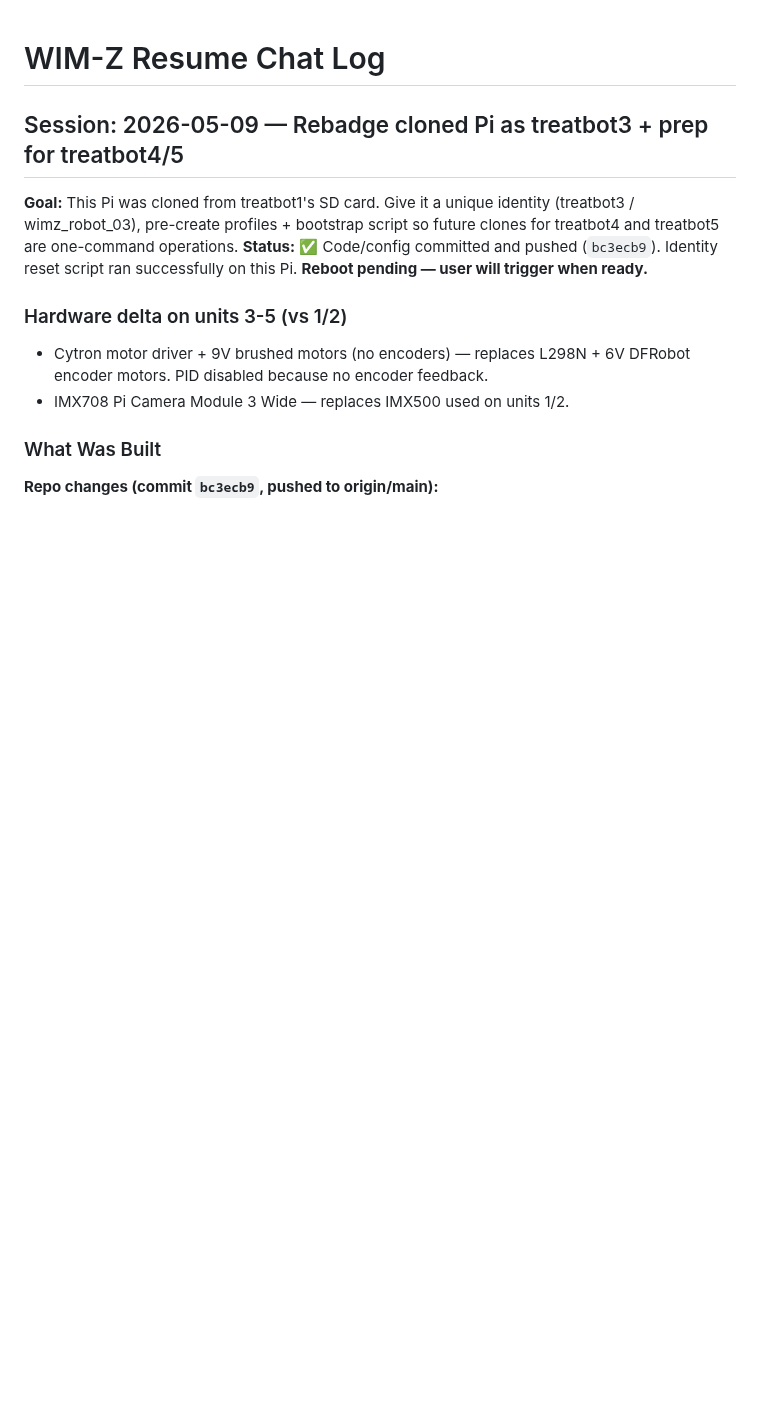
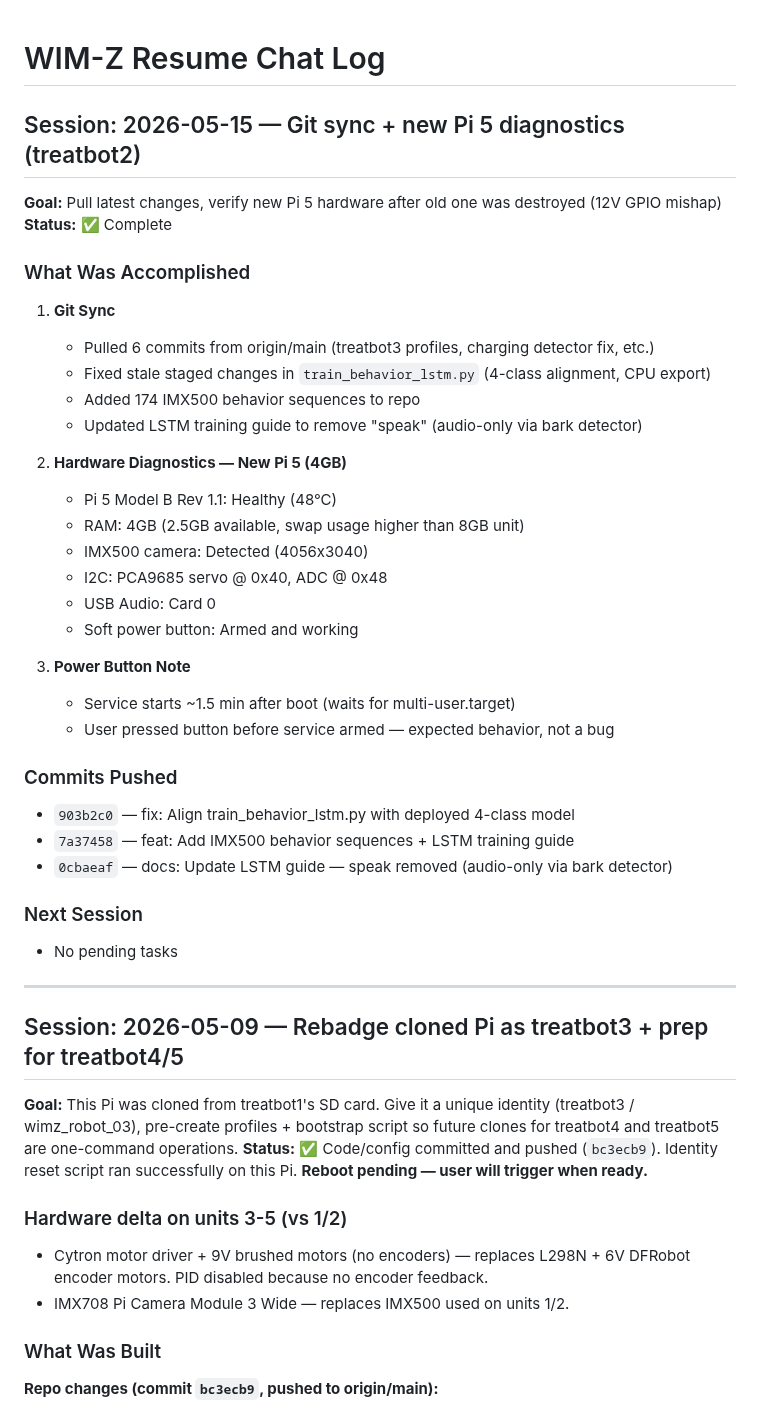
Before and after one commit to lolygagv2/dogbot, a Markdown page: .claude/resume_chat.md, the part around the change. Rendered like a GitHub page; blank space fills up the shorter version.

Commit message:
docs: Update resume_chat.md with session summary
Co-Authored-By: Claude Opus 4.5 <noreply@anthropic.com>

```diff
--- a/.claude/resume_chat.md
+++ b/.claude/resume_chat.md
@@ -1,4 +1,39 @@
 # WIM-Z Resume Chat Log
+
+## Session: 2026-05-15 — Git sync + new Pi 5 diagnostics (treatbot2)
+
+**Goal:** Pull latest changes, verify new Pi 5 hardware after old one was destroyed (12V GPIO mishap)
+**Status:** ✅ Complete
+
+### What Was Accomplished
+
+1. **Git Sync**
+   - Pulled 6 commits from origin/main (treatbot3 profiles, charging detector fix, etc.)
+   - Fixed stale staged changes in `train_behavior_lstm.py` (4-class alignment, CPU export)
+   - Added 174 IMX500 behavior sequences to repo
+   - Updated LSTM training guide to remove "speak" (audio-only via bark detector)
+
+2. **Hardware Diagnostics — New Pi 5 (4GB)**
+   - Pi 5 Model B Rev 1.1: Healthy (48°C)
+   - RAM: 4GB (2.5GB available, swap usage higher than 8GB unit)
+   - IMX500 camera: Detected (4056x3040)
+   - I2C: PCA9685 servo @ 0x40, ADC @ 0x48
+   - USB Audio: Card 0
+   - Soft power button: Armed and working
+
+3. **Power Button Note**
+   - Service starts ~1.5 min after boot (waits for multi-user.target)
+   - User pressed button before service armed — expected behavior, not a bug
+
+### Commits Pushed
+- `903b2c0` — fix: Align train_behavior_lstm.py with deployed 4-class model
+- `7a37458` — feat: Add IMX500 behavior sequences + LSTM training guide
+- `0cbaeaf` — docs: Update LSTM guide — speak removed (audio-only via bark detector)
+
+### Next Session
+- No pending tasks
+
+---
 
 ## Session: 2026-05-09 — Rebadge cloned Pi as treatbot3 + prep for treatbot4/5
 
```
